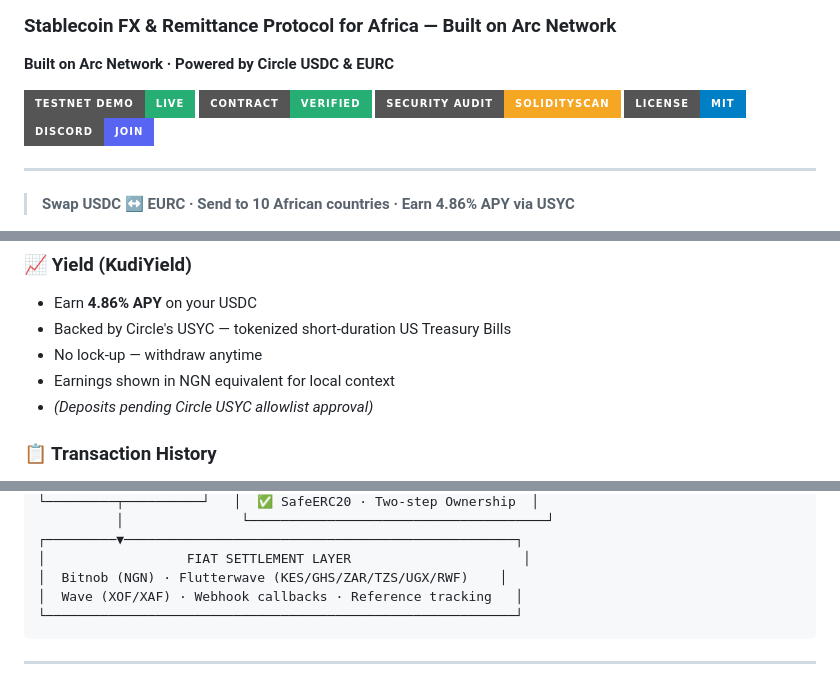
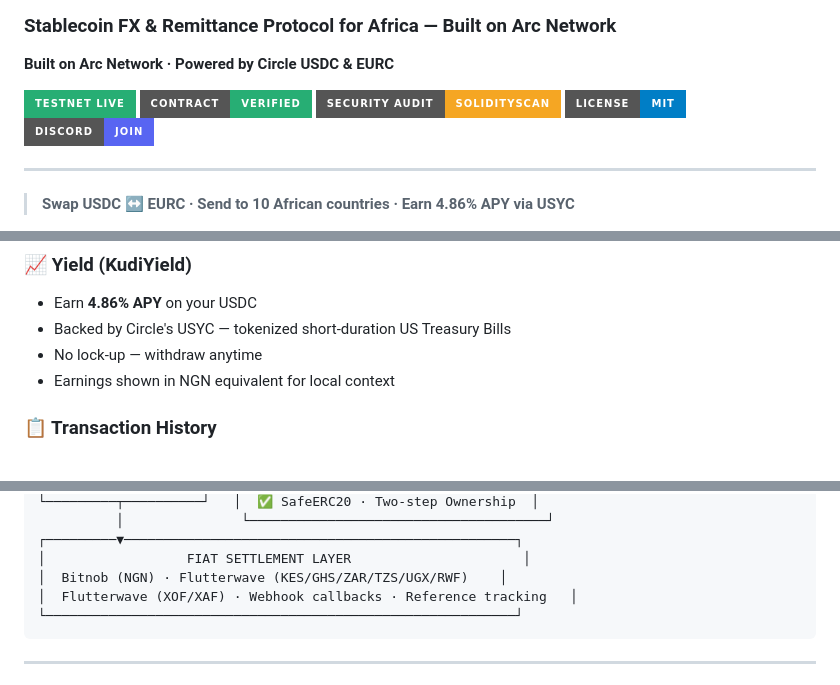
Before and after one commit to MusaAis/kudi-arc, a Markdown page: README.md, 3 parts joined by grey strips. Rendered like a GitHub page; badges without logos.

````diff
--- a/README.md
+++ b/README.md
@@ -4,7 +4,7 @@
 
 **Built on Arc Network · Powered by Circle USDC & EURC**
 
-[![Testnet Demo](https://img.shields.io/badge/Testnet%20Demo-Live-27AE74?style=for-the-badge)](https://kudiarc.xyz/)
+[![Testnet](https://img.shields.io/badge/Testnet%20Live-27AE74?style=for-the-badge)](https://kudiarc.xyz/)
 [![Contract](https://img.shields.io/badge/Contract-Verified-27AE74?style=for-the-badge)](https://testnet.arcscan.app/address/0x8a10D0e61201000B5456EC725165892B08832C5f)
 [![Audit](https://img.shields.io/badge/Security%20Audit-SolidityScan-F5A623?style=for-the-badge)](https://solidityscan.com)
 [![License](https://img.shields.io/badge/License-MIT-blue?style=for-the-badge)](./LICENSE)
@@ -68,7 +68,6 @@ We solve three structural failures in African finance:
 - Backed by Circle's USYC — tokenized short-duration US Treasury Bills
 - No lock-up — withdraw anytime
 - Earnings shown in NGN equivalent for local context
-- *(Deposits pending Circle USYC allowlist approval)*
 
 ### 📋 Transaction History
 - Full history of swaps and remittances per wallet
@@ -137,7 +136,7 @@ We solve three structural failures in African finance:
 ┌─────────▼──────────────────────────────────────────────────┐
 │                  FIAT SETTLEMENT LAYER                      │
 │  Bitnob (NGN) · Flutterwave (KES/GHS/ZAR/TZS/UGX/RWF)    │
-│  Wave (XOF/XAF) · Webhook callbacks · Reference tracking   │
+│  Flutterwave (XOF/XAF) · Webhook callbacks · Reference tracking   │
 └────────────────────────────────────────────────────────────┘
 ```
 
````
